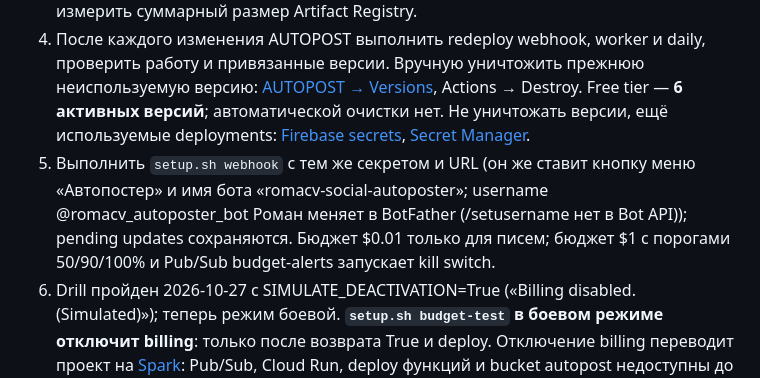
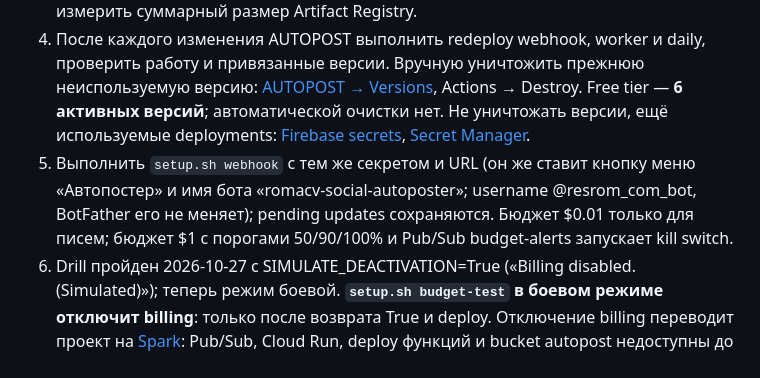
Before and after one commit to romacv/romacv, a Markdown page: autopost/docs/autopost.md, the part around the change. GitHub-like rendering.

Commit message:
Autoposter: docs name the real bot username, which BotFather cannot change

```diff
--- a/autopost/docs/autopost.md
+++ b/autopost/docs/autopost.md
@@ -92,7 +92,7 @@ flowchart TD
 2. Создать приватные файлы по [keys-template.md](../setup/keys-template.md). До регистрации webhook отправить боту /start и выполнить `setup.sh ids`: команда заполнит Telegram ID и channels.json, проверив права администратора и Post/Edit/Delete messages в @romacv777. В **resrom threads → User Token Generator** и **resrom posting → Manage messaging & content on Instagram → API setup with Instagram login → Generate token** для @romacv777 получить токены, сохранить в threads_token.txt / instagram_token.txt и выполнить `setup.sh meta`. Команда проверяет личность, не печатает значения и не заменяет отличающийся JSON. Threads проверяется через debug_token; короткий токен требует threads_app_secret.txt. Instagram token должен быть только что получен через Generate token: сразу выполнить `meta`, которая запишет issued_at = now и expires_at = now + документированные 60 суток. Повтор с тем же токеном сохраняет исходные времена. Setup не вызывает refresh; позже daily пытается обновить токен, когда до expires_at осталось меньше 30 суток токен ещё не истёк и с issued_at/refreshed_at прошли хотя бы 24 часа. Подробности и официальные ссылки — в шаблоне ключей. `meta` сохраняет data.scopes из debug_token в threads.json; refresh сохраняет scopes выбранного токена. Явный `setup.sh secret` всегда добавляет версию из переданных владельцем файлов, не читая существующее значение.
 3. Выполнить `setup.sh render`; выложить functions, Firestore/Storage rules и Hosting. Проверить приватность worker/job и публичность webhook. Сверить URL, повторить `iam` и `infra` для resource grants и настроек после deploy. После первого deploy измерить суммарный размер Artifact Registry.
 4. После каждого изменения AUTOPOST выполнить redeploy webhook, worker и daily, проверить работу и привязанные версии. Вручную уничтожить прежнюю неиспользуемую версию: [AUTOPOST → Versions](https://console.cloud.google.com/security/secret-manager/secret/AUTOPOST/versions?project=resromcom-493b4), Actions → Destroy. Free tier — **6 активных версий**; автоматической очистки нет. Не уничтожать версии, ещё используемые deployments: [Firebase secrets](https://firebase.google.com/docs/functions/config-env?gen=2nd), [Secret Manager](https://docs.cloud.google.com/secret-manager/docs/destroy-secret-version).
-5. Выполнить `setup.sh webhook` с тем же секретом и URL (он же ставит кнопку меню «Автопостер» и имя бота «romacv-social-autoposter»; username @romacv_autoposter_bot Роман меняет в BotFather (/setusername нет в Bot API)); pending updates сохраняются. Бюджет $0.01 только для писем; бюджет $1 с порогами 50/90/100% и Pub/Sub budget-alerts запускает kill switch.
+5. Выполнить `setup.sh webhook` с тем же секретом и URL (он же ставит кнопку меню «Автопостер» и имя бота «romacv-social-autoposter»; username @resrom_com_bot, BotFather его не меняет); pending updates сохраняются. Бюджет $0.01 только для писем; бюджет $1 с порогами 50/90/100% и Pub/Sub budget-alerts запускает kill switch.
 6. Drill пройден 2026-10-27 с SIMULATE_DEACTIVATION=True («Billing disabled. (Simulated)»); теперь режим боевой. **`setup.sh budget-test` в боевом режиме отключит billing**: только после возврата True и deploy. Отключение billing переводит проект на [Spark](https://firebase.google.com/docs/projects/billing/firebase-pricing-plans): Pub/Sub, Cloud Run, deploy функций и bucket autopost недоступны до возврата Blaze, данные bucket сохраняются; Hosting и Firestore там не описаны. Уведомления запаздывают и не ограничивают расходы: [Google sample](https://docs.cloud.google.com/billing/docs/how-to/disable-billing-with-notifications).
 
 Первый запуск проверять последовательно с отдельным подтверждением Романа: Telegram text/photo/album/story, Threads, Instagram post/story/Reel и автопубликация в Facebook, большой MP4 через /u/, /post, кнопки «Готово» и «Отменить», правки, отклонение и несколько целей. Проверить доступность медиа для Meta, конечные кодеки, длительность, звук и все ссылки на телефоне.
```
